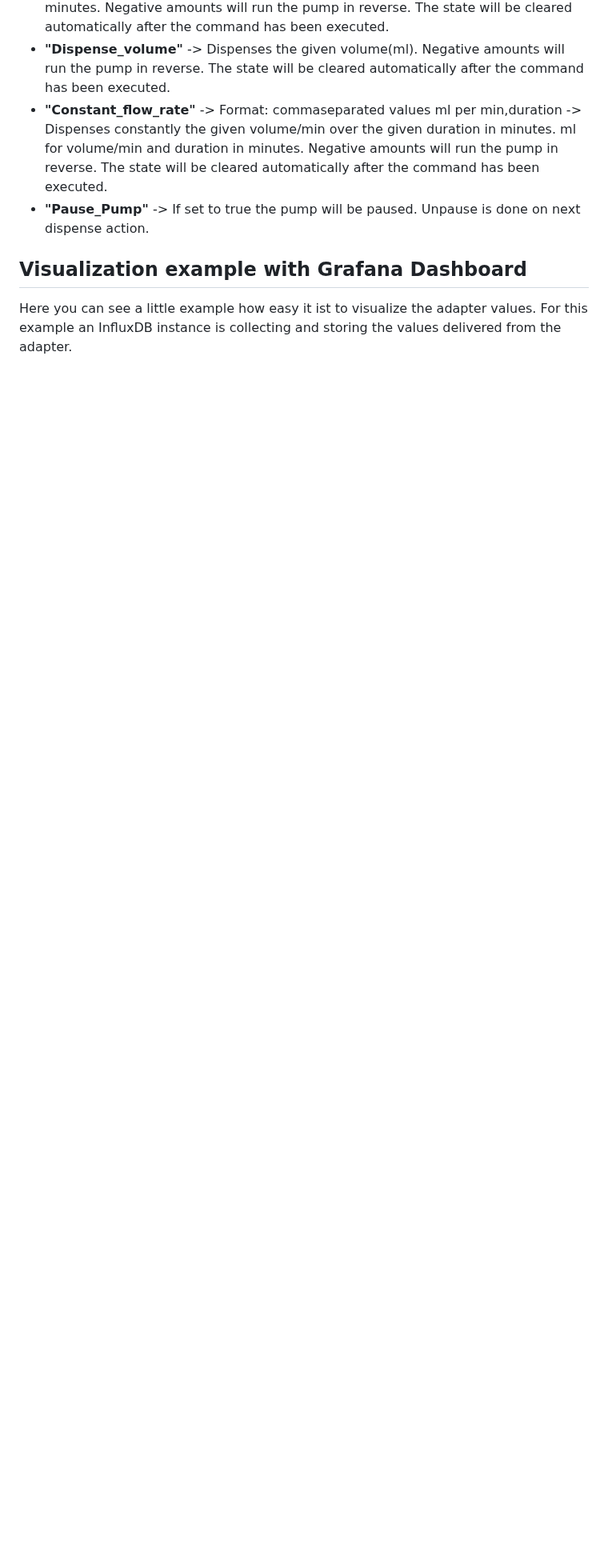
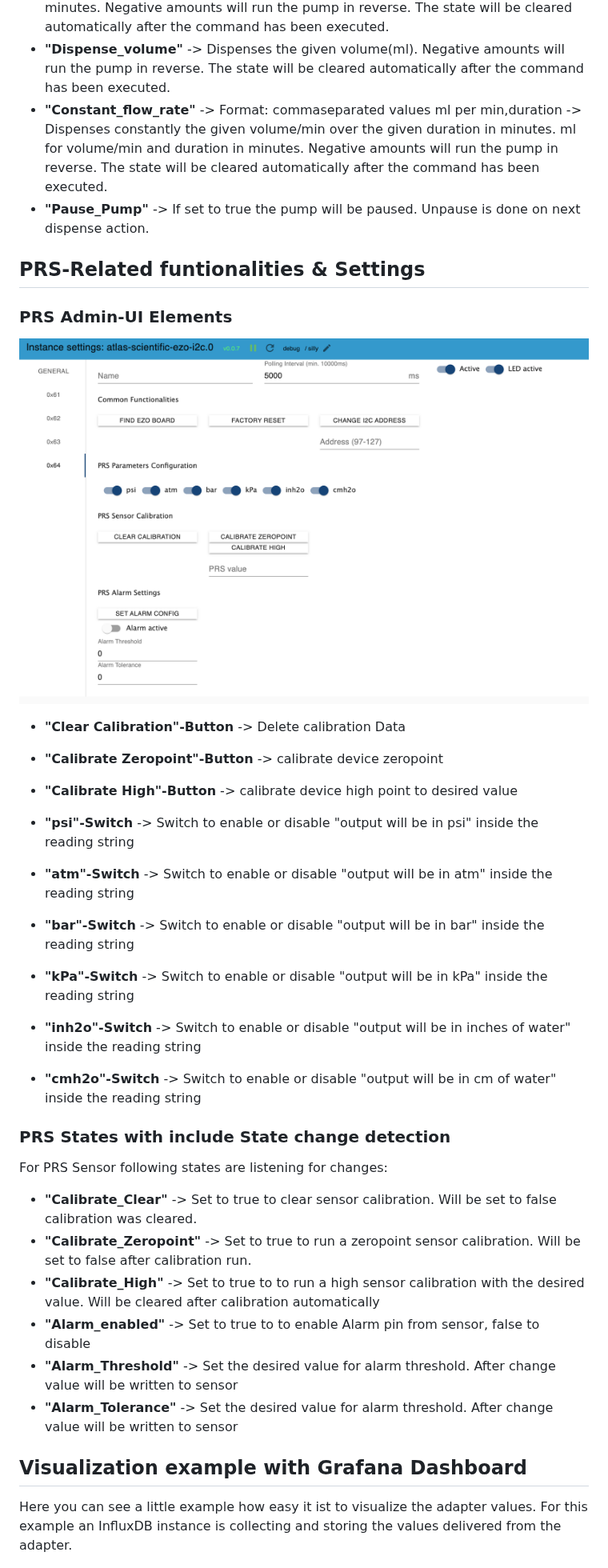
Before and after one commit to Buzze11/ioBroker.atlas-scientific-ezo-i2c, a Markdown page: README.md, the part around one of its changes. Shown at 80% size. Rendered like a GitHub page; pictures changed too: pictures/prs_config.png (added); blank space fills up the shorter version.

```diff
--- a/README.md
+++ b/README.md
@@ -225,6 +225,34 @@ For EZO Pumps the following states are listening for changes:
 * **"Dispense_volume"** -> Dispenses the given volume(ml). Negative amounts will run the pump in reverse. The state will be cleared automatically after the command has been executed.
 * **"Constant_flow_rate"** -> Format: commaseparated values ml per min,duration -> Dispenses constantly the given volume/min over the given duration in minutes. ml for volume/min and duration in minutes. Negative amounts will run the pump in reverse.  The state will be cleared automatically after the command has been executed.
 * **"Pause_Pump"** -> If set to true the pump will be paused. Unpause is done on next dispense action.
+
+## PRS-Related funtionalities & Settings
+
+### PRS Admin-UI Elements
+
+![Image](pictures/prs_config.png)
+
+* **"Clear Calibration"-Button** -> Delete calibration Data
+* **"Calibrate Zeropoint"-Button** -> calibrate device zeropoint
+* **"Calibrate High"-Button** -> calibrate device high point to desired value
+
+* **"psi"-Switch** -> Switch to enable or disable "output will be in psi" inside the reading string
+* **"atm"-Switch** -> Switch to enable or disable "output will be in atm" inside the reading string
+* **"bar"-Switch** -> Switch to enable or disable "output will be in bar" inside the reading string
+* **"kPa"-Switch** -> Switch to enable or disable "output will be in kPa" inside the reading string
+* **"inh2o"-Switch** -> Switch to enable or disable "output will be in inches of water" inside the reading string
+* **"cmh2o"-Switch** -> Switch to enable or disable "output will be in cm of water" inside the reading string
+
+
+### PRS States with include State change detection
+
+For PRS Sensor following states are listening for changes:
+* **"Calibrate_Clear"** -> Set to true to clear sensor calibration. Will be set to false calibration was cleared.
+* **"Calibrate_Zeropoint"** -> Set to true to run a zeropoint sensor calibration. Will be set to false after calibration run.
+* **"Calibrate_High"** -> Set to true to to run a high sensor calibration with the desired value. Will be cleared after calibration automatically
+* **"Alarm_enabled"** -> Set to true to to enable Alarm pin from sensor, false to disable
+* **"Alarm_Threshold"** -> Set the desired value for alarm threshold. After change value will be written to sensor
+* **"Alarm_Tolerance"** -> Set the desired value for alarm threshold. After change value will be written to sensor
 
 
 ## Visualization example with Grafana Dashboard
```
Also changed, not shown: other parts of README.md (+4 -0 lines), 13 other files.
